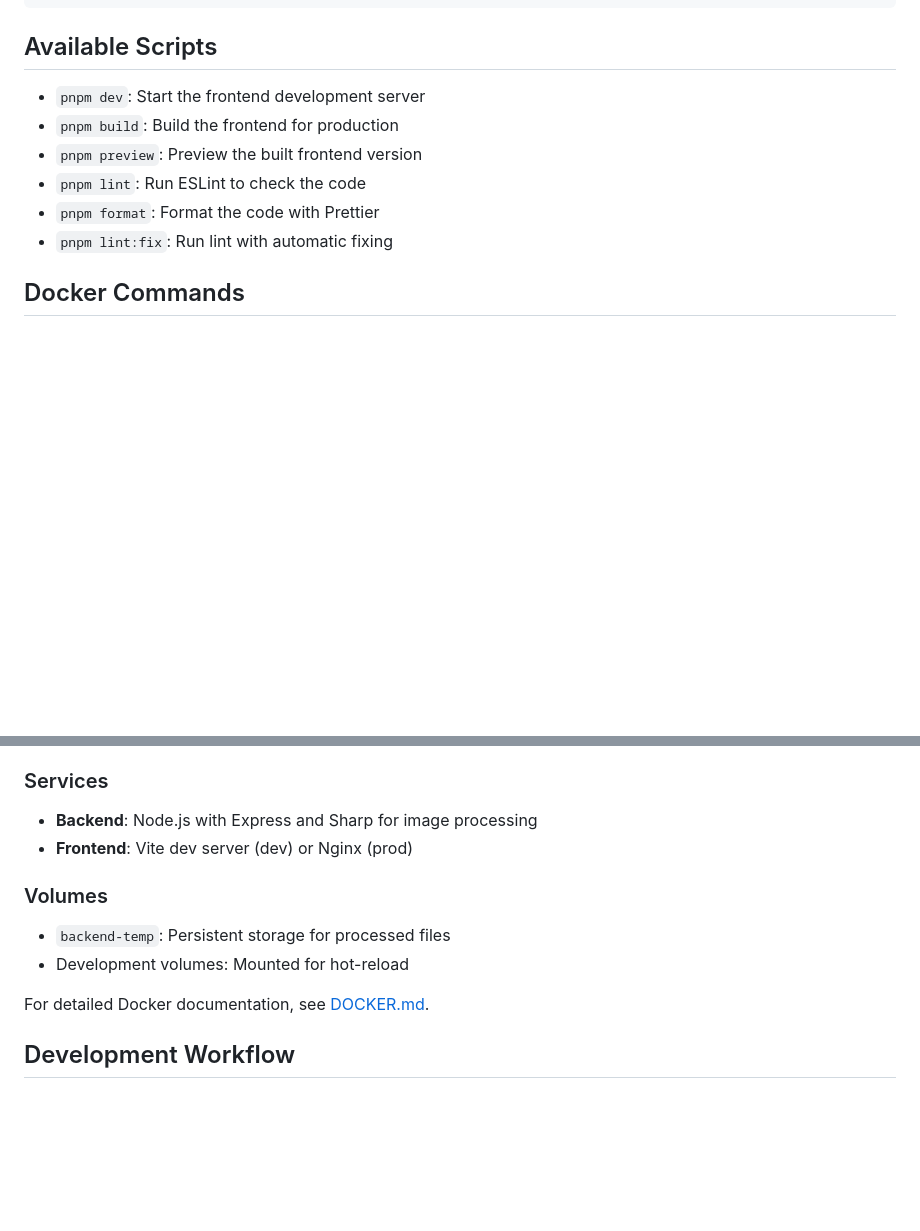
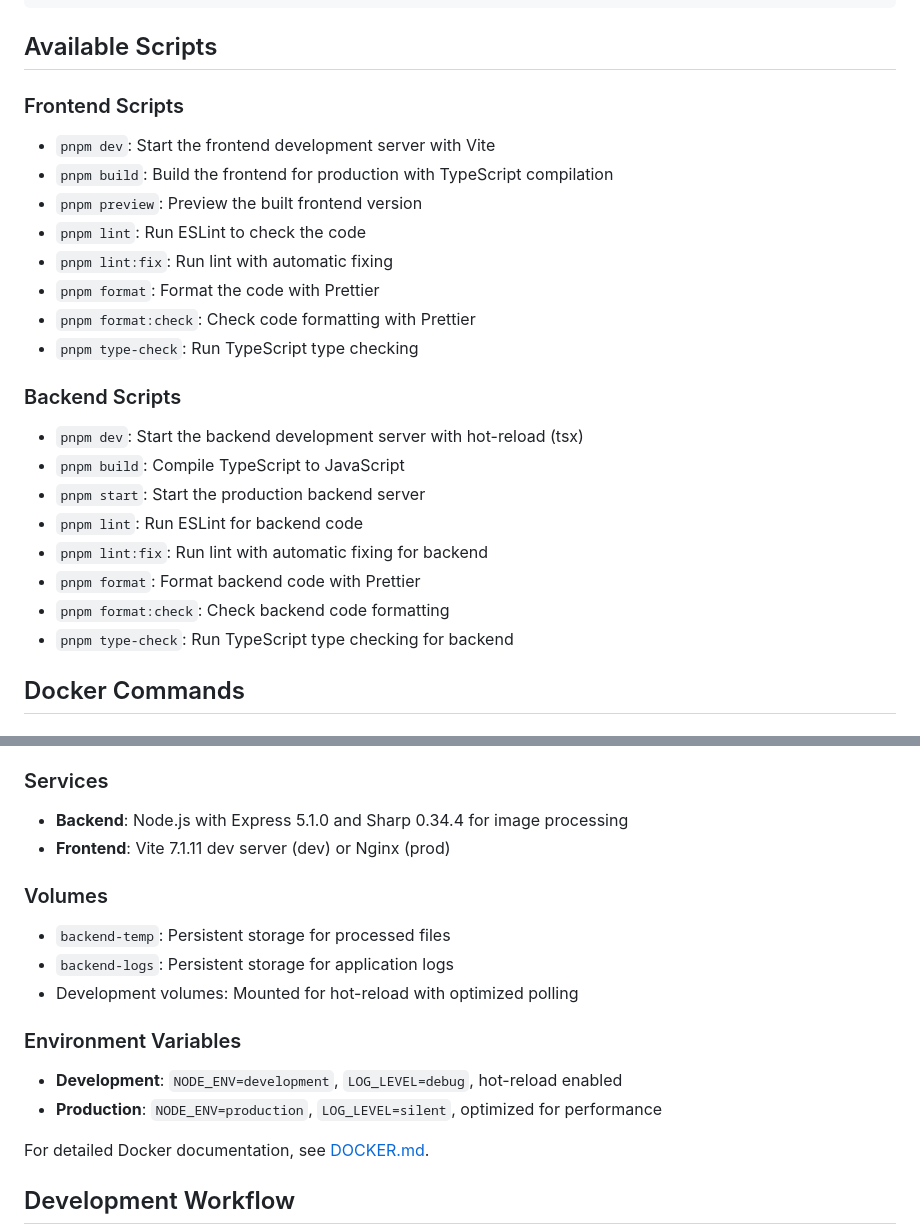
Before and after one commit to Damedsol/Image_Transformer, a Markdown page: README.md, 2 parts joined by grey strips. GitHub-like rendering; blank space fills up the shorter version.

```diff
--- a/README.md
+++ b/README.md
@@ -130,12 +139,27 @@ For detailed documentation, see the [docs/](docs/) folder:
 
 ## Available Scripts
 
-- `pnpm dev`: Start the frontend development server
-- `pnpm build`: Build the frontend for production
+### Frontend Scripts
+
+- `pnpm dev`: Start the frontend development server with Vite
+- `pnpm build`: Build the frontend for production with TypeScript compilation
 - `pnpm preview`: Preview the built frontend version
 - `pnpm lint`: Run ESLint to check the code
+- `pnpm lint:fix`: Run lint with automatic fixing
 - `pnpm format`: Format the code with Prettier
-- `pnpm lint:fix`: Run lint with automatic fixing
+- `pnpm format:check`: Check code formatting with Prettier
+- `pnpm type-check`: Run TypeScript type checking
+
+### Backend Scripts
+
+- `pnpm dev`: Start the backend development server with hot-reload (tsx)
+- `pnpm build`: Compile TypeScript to JavaScript
+- `pnpm start`: Start the production backend server
+- `pnpm lint`: Run ESLint for backend code
+- `pnpm lint:fix`: Run lint with automatic fixing for backend
+- `pnpm format`: Format backend code with Prettier
+- `pnpm format:check`: Check backend code formatting
+- `pnpm type-check`: Run TypeScript type checking for backend
 
 ## Docker Commands
 
@@ -190,13 +214,19 @@ This project uses Docker Compose with profiles to manage both development and pr
 
 ### Services
 
-- **Backend**: Node.js with Express and Sharp for image processing
-- **Frontend**: Vite dev server (dev) or Nginx (prod)
+- **Backend**: Node.js with Express 5.1.0 and Sharp 0.34.4 for image processing
+- **Frontend**: Vite 7.1.11 dev server (dev) or Nginx (prod)
 
 ### Volumes
 
 - `backend-temp`: Persistent storage for processed files
-- Development volumes: Mounted for hot-reload
+- `backend-logs`: Persistent storage for application logs
+- Development volumes: Mounted for hot-reload with optimized polling
+
+### Environment Variables
+
+- **Development**: `NODE_ENV=development`, `LOG_LEVEL=debug`, hot-reload enabled
+- **Production**: `NODE_ENV=production`, `LOG_LEVEL=silent`, optimized for performance
 
 For detailed Docker documentation, see [DOCKER.md](./DOCKER.md).
 
```
Also changed, not shown: other parts of README.md (+27 -18 lines).
